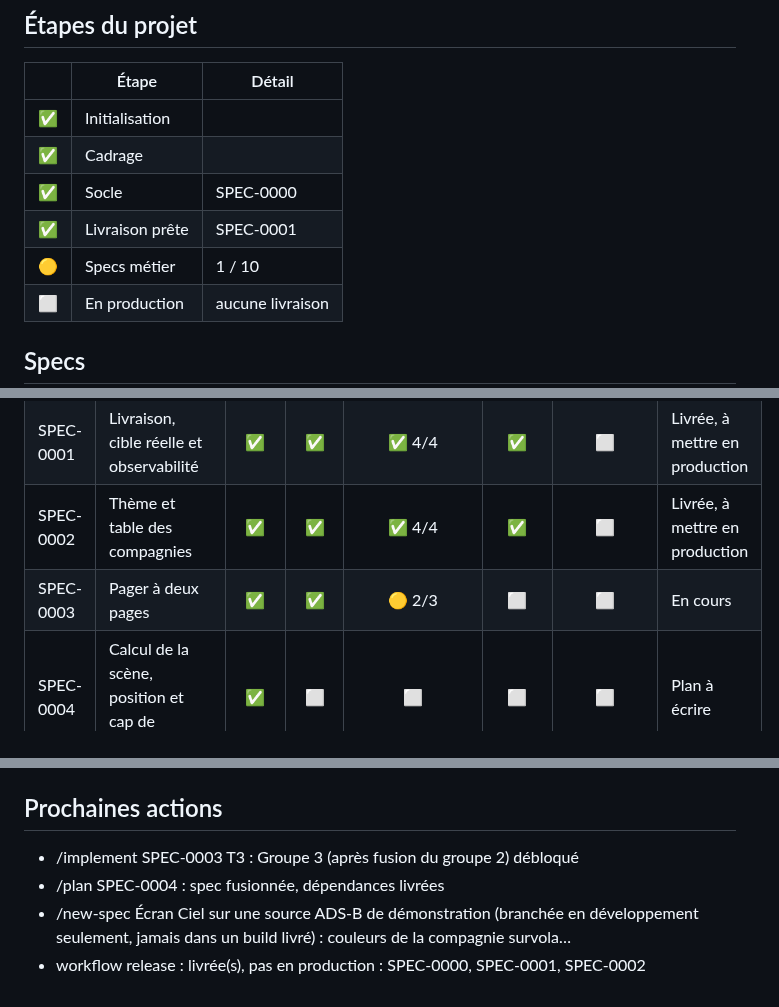
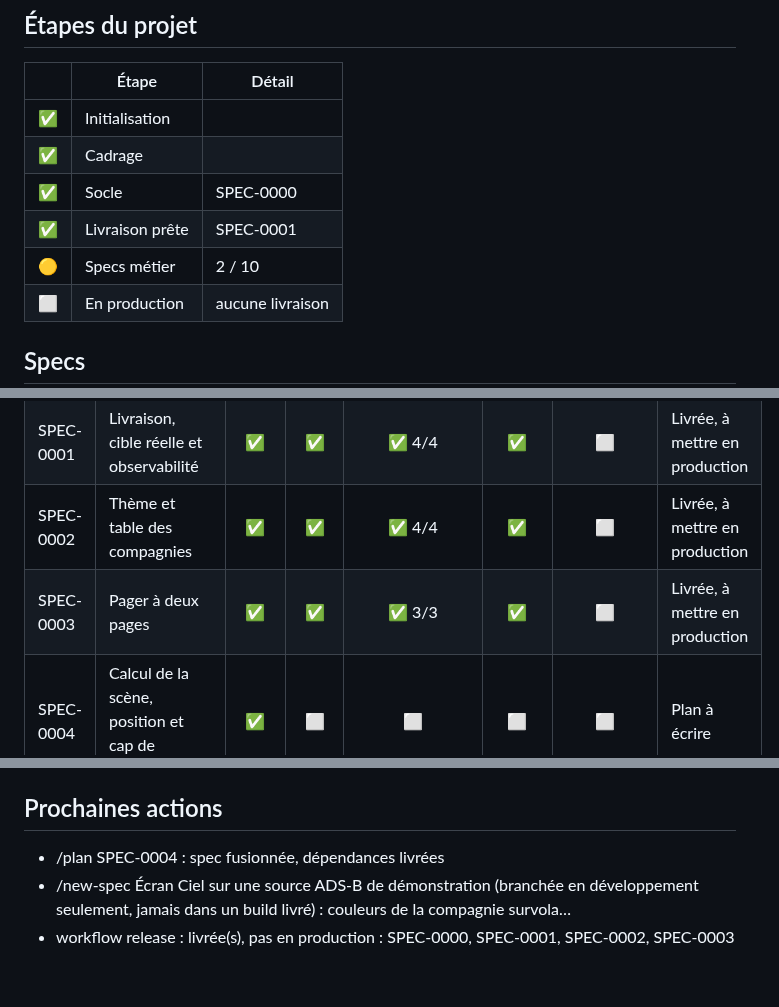
Before and after one commit to s4mf3nn/skyline, a Markdown page: docs/PROGRESS.md, 3 parts joined by grey strips. GitHub-like rendering.

Commit message:
docs(factory): mise à jour du tableau d'avancement

```diff
--- a/docs/PROGRESS.md
+++ b/docs/PROGRESS.md
@@ -11,7 +11,7 @@ Mis à jour le 2026-10-14 d'après origin/main. Légende : ✅ fait, 🟡 en cou
 | ✅ | Cadrage |  |
 | ✅ | Socle | SPEC-0000 |
 | ✅ | Livraison prête | SPEC-0001 |
-| 🟡 | Specs métier | 1 / 10 |
+| 🟡 | Specs métier | 2 / 10 |
 | ⬜ | En production | aucune livraison |
 
 ## Specs
@@ -21,7 +21,7 @@ Mis à jour le 2026-10-14 d'après origin/main. Légende : ✅ fait, 🟡 en cou
 | SPEC-0000 | Bootstrap du projet | ✅ | ✅ | ✅ 4/4 | ✅ | ⬜ | Livrée, à mettre en production |
 | SPEC-0001 | Livraison, cible réelle et observabilité | ✅ | ✅ | ✅ 4/4 | ✅ | ⬜ | Livrée, à mettre en production |
 | SPEC-0002 | Thème et table des compagnies | ✅ | ✅ | ✅ 4/4 | ✅ | ⬜ | Livrée, à mettre en production |
-| SPEC-0003 | Pager à deux pages | ✅ | ✅ | 🟡 2/3 | ⬜ | ⬜ | En cours |
+| SPEC-0003 | Pager à deux pages | ✅ | ✅ | ✅ 3/3 | ✅ | ⬜ | Livrée, à mettre en production |
 | SPEC-0004 | Calcul de la scène, position et cap de l'observateur | ✅ | ⬜ | ⬜ | ⬜ | ⬜ | Plan à écrire |
 | SPEC-0006 | Carrousel Prochains passages | ✅ | ⬜ | ⬜ | ⬜ | ⬜ | Plan à écrire |
 | SPEC-0005 | Écran Ciel sur une source ADS-B de démonstration (branchée en dévelop… | ⬜ | ⬜ | ⬜ | ⬜ | ⬜ | Spec à écrire |
@@ -43,7 +43,6 @@ Mis à jour le 2026-10-14 d'après origin/main. Légende : ✅ fait, 🟡 en cou
 
 ## Prochaines actions
 
-- /implement SPEC-0003 T3 : Groupe 3 (après fusion du groupe 2) débloqué
 - /plan SPEC-0004 : spec fusionnée, dépendances livrées
 - /new-spec Écran Ciel sur une source ADS-B de démonstration (branchée en développement seulement, jamais dans un build livré) : couleurs de la compagnie survola…
-- workflow release : livrée(s), pas en production : SPEC-0000, SPEC-0001, SPEC-0002
+- workflow release : livrée(s), pas en production : SPEC-0000, SPEC-0001, SPEC-0002, SPEC-0003
```
Also changed, not shown: other parts of docs/PROGRESS.md (+1 -1 lines).
